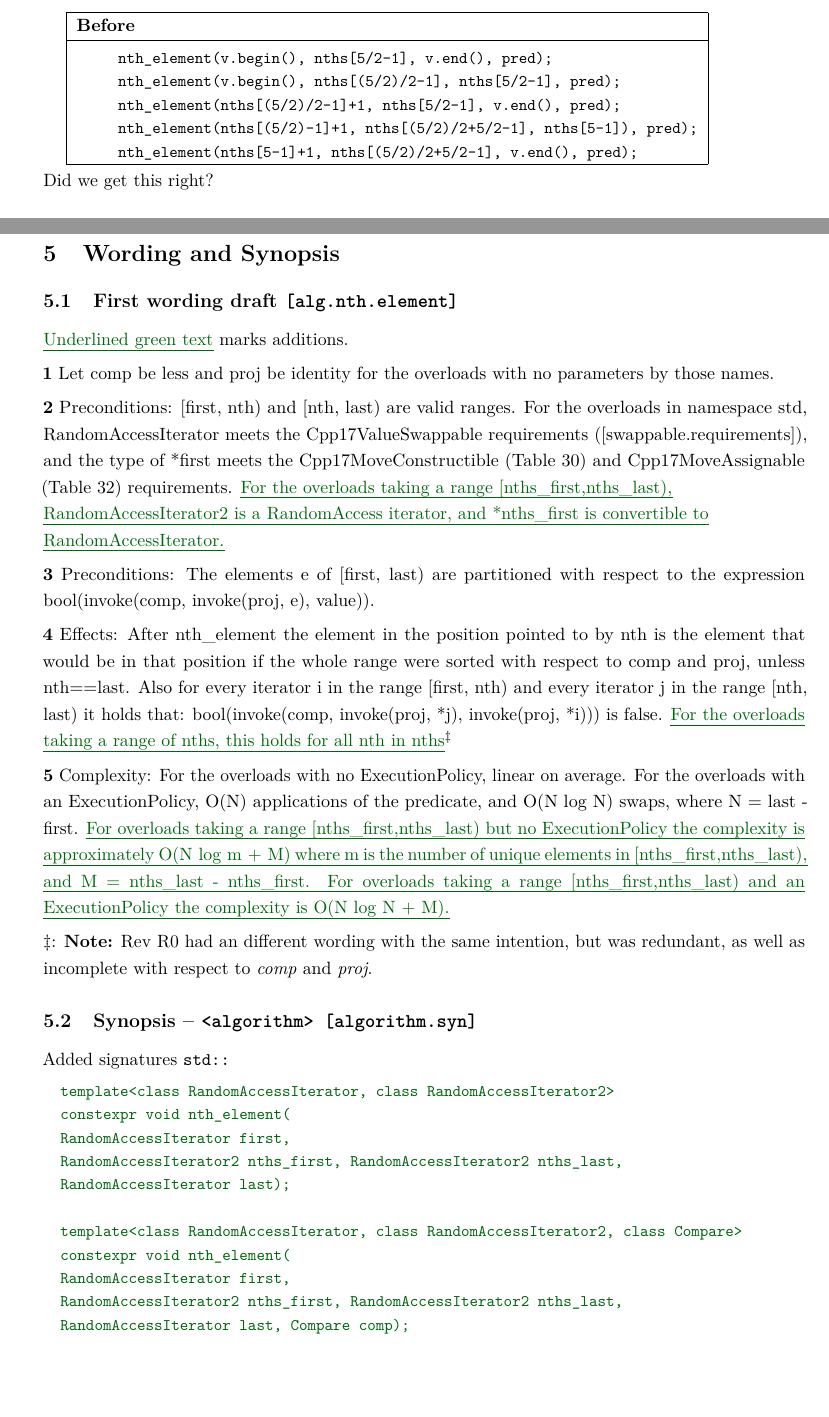
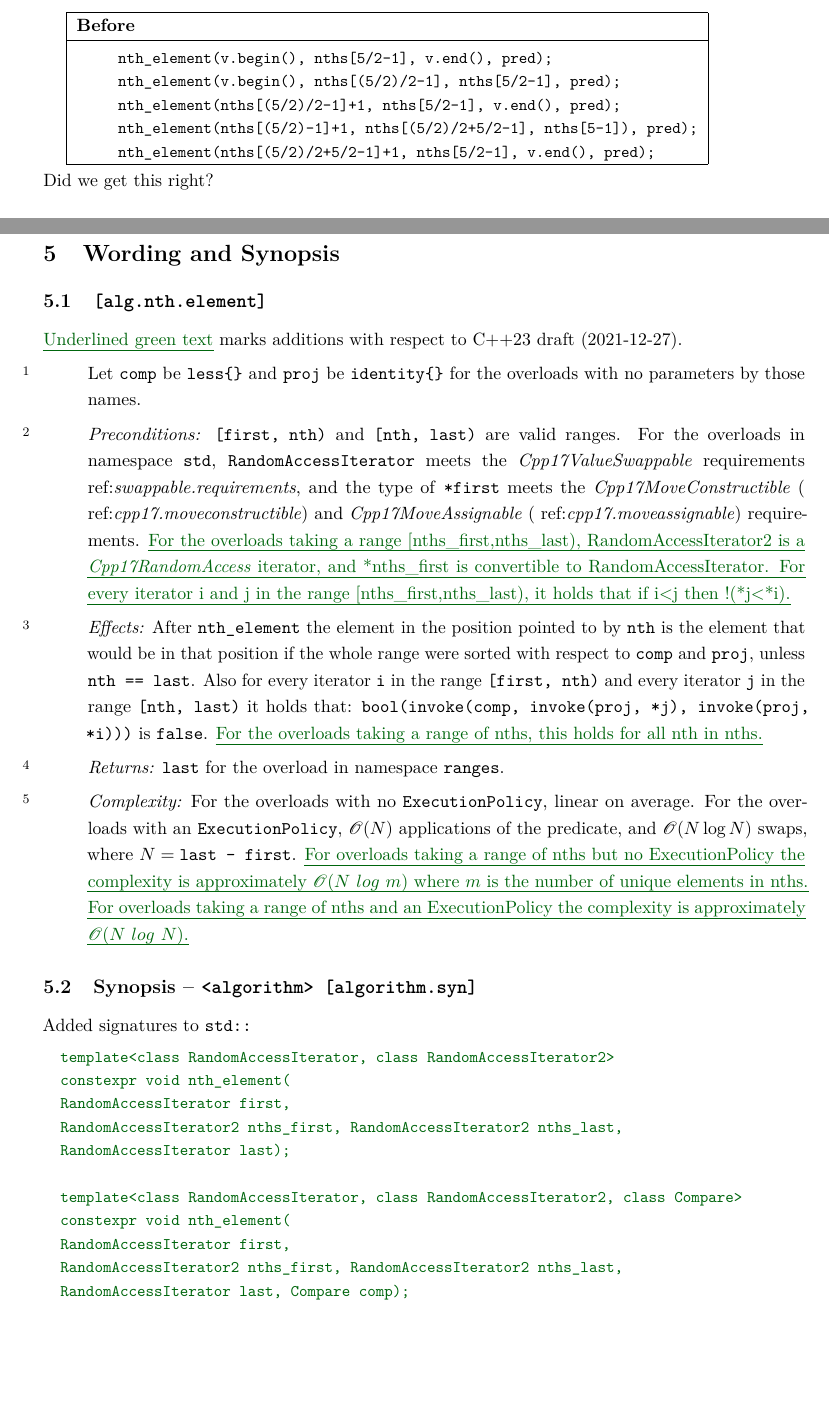
Before and after one commit to jmlundberg/p2375, a LaTeX book (draft_lundberg_nth_elements.tex, which reads common.tex): two parts of pages 6 and 11 of 16, joined at a grey line, cut so that both start at the same text, the shorter picture padded with empty space. Compiled offline with pdfLaTeX.

Commit message:
rebase wording to new standards draft, cleanup wording and...
use upper_bound in example implementation, as in ref impl repo

```diff
--- a/common.tex
+++ b/common.tex
@@ -366,6 +366,7 @@
 \definecolor{noteclr}{rgb}{0,0,1}
 
 \renewcommand{\added}[1]{\textcolor{addclr}{\uline{#1}}}
+\newcommand{\tcodeadd}[1]{#1}
 \newcommand{\removed}[1]{\textcolor{remclr}{\sout{#1}}}
 \renewcommand{\changed}[2]{\removed{#1}\added{#2}}
 
@@ -686,3 +704,6 @@
 
 %%%%%%%%%%%%%%%%%%%%%%%%%%%%%%%%%%
 \newcommand{\dblquotes}[1]{``#1''}
+
+
+\newcommand{\libconcept}[1]{\textbf{#1}}
--- a/draft_lundberg_nth_elements.tex
+++ b/draft_lundberg_nth_elements.tex
@@ -254,7 +256,7 @@ nth_element(v.begin(), nths[5/2-1], v.end(), pred);
 nth_element(v.begin(), nths[(5/2)/2-1], nths[5/2-1], pred);
 nth_element(nths[(5/2)/2-1]+1, nths[5/2-1], v.end(), pred);
 nth_element(nths[(5/2)-1]+1, nths[(5/2)/2+5/2-1], nths[5-1]), pred);
-nth_element(nths[5-1]+1, nths[(5/2)/2+5/2-1], v.end(), pred);
+nth_element(nths[(5/2)/2+5/2-1]+1, nths[5/2-1], v.end(), pred);
 \end{codeblock}
 \\
 \hline
@@ -426,34 +428,60 @@ Above, the exact CDF (using sort) of the original image is shown in gray, along
 
 \newpage
 \section{Wording and Synopsis }
+\label{synopsis}
 
-\subsection{First wording draft \protect{\tcode{[alg.nth.element]}}}
+\subsection{\protect{\tcode{[alg.nth.element]}}}
 
-\added{Underlined green text} marks additions.
+\added{Underlined green text} marks additions with respect to C++23 draft (2021-12-27).
 
-\label{wording}\label{synopsis}
+\renewcommand{\tref}[1]{ ref:\emph{#1}}
+\renewcommand{\iref}[1]{ ref:\emph{#1}}
 
-\textbf{1} Let comp be less{} and proj be identity{} for the overloads with no parameters by those names.
+\begin{itemdescr}
+\pnum
+Let \tcode{comp} be \tcode{less\{\}}
+and \tcode{proj} be \tcode{identity\{\}}
+for the overloads with no parameters by those names.
 
-\textbf{2} Preconditions: [first, nth) and [nth, last) are valid ranges. For the overloads in namespace std, RandomAccessIterator meets the Cpp17ValueSwappable requirements ([swappable.requirements]), and the type of *first meets the Cpp17MoveConstructible (Table 30) and Cpp17MoveAssignable (Table 32) requirements.
-\added{For the overloads taking a range [nths_first,nths_last), \newline RandomAccessIterator2 is a RandomAccess iterator, and *nths_first is convertible to \newline RandomAccessIterator.}
+\pnum
+\expects
+\range{first}{nth} and \range{nth}{last} are valid ranges.
+For the overloads in namespace \tcode{std},
+\tcode{RandomAccessIterator} meets
+the \oldconcept{ValueSwappable} requirements\iref{swappable.requirements}, and
+the type of \tcode{*first} meets
+the \oldconcept{MoveConstructible} (\tref{cpp17.moveconstructible}) and
+\oldconcept{MoveAssignable} (\tref{cpp17.moveassignable}) requirements.
+\added{For the overloads taking a range [nths_first,nths_last), RandomAccessIterator2 is a \oldconcept{RandomAccess} iterator, and *nths_first is convertible to  RandomAccessIterator. For every iterator i and j in the range [nths_first,nths_last), it holds that if \tcodeadd{i<j} then \tcodeadd{!(*j<*i).}}
 
-\textbf{3} Preconditions: The elements e of [first, last) are partitioned with respect to the expression bool(invoke(comp, invoke(proj, e), value)).
+\pnum
+\effects
+After \tcode{nth_element} the element in the position pointed to by \tcode{nth}
+is the element that would be in that position
+if the whole range were sorted with respect to \tcode{comp} and \tcode{proj},
+unless \tcode{nth == last}.
+Also for every iterator \tcode{i} in the range \range{first}{nth}
+and every iterator \tcode{j} in the range \range{nth}{last}
+it holds that:
+\tcode{bool(invoke(comp, invoke(proj, *j), invoke(proj, *i)))} is \tcode{false}.
+\added{For the overloads taking a range of \tcodeadd{nths}, this holds for all \tcodeadd{nth} in \tcodeadd{nths}.}
 
-\textbf{4} Effects: After nth_­element the element in the position pointed to by nth is the element that would be in that position if the whole range were sorted with respect to comp and proj, unless nth==last. Also for every iterator i in the range [first, nth) and every iterator j in the range [nth, last) it holds that: bool(invoke(comp, invoke(proj, *j), invoke(proj, *i))) is false.
-\added{For the overloads taking a range of nths, this holds for all nth in nths}$^\ddagger$
+\pnum
+\returns
+\tcode{last} for the overload in namespace \tcode{ranges}.
 
-\textbf{5}
-Complexity: For the overloads with no ExecutionPolicy, linear on average.
-For the overloads with an ExecutionPolicy, O(N) applications of the predicate, and O(N log N) swaps, where N = last - first.
-\added{For overloads taking a range [nths_first,nths_last) but no ExecutionPolicy the complexity is approximately \mbox{O(N log m + M)} where m is the number of unique elements in [nths_first,nths_last), and M = nths_last - nths_first.
-For overloads taking a range [nths_first,nths_last) and an ExecutionPolicy the complexity is \mbox{O(N log N + M)}.}
-
-$\ddagger$: \textbf{Note:} Rev R0 had an different wording with the same intention, but was redundant, as well as incomplete with respect to \emph{comp} and \emph{proj}.
+\pnum
+\complexity
+For the overloads with no \tcode{ExecutionPolicy}, linear on average.
+For the overloads with an \tcode{ExecutionPolicy}, \bigoh{N} applications of
+the predicate, and \bigoh{N \log N} swaps, where $N = \tcode{last - first}$.
+\added{For overloads taking a range of \tcodeadd{nths} but no ExecutionPolicy the complexity is approximately \bigoh{N~log~m} where $m$ is the number of unique elements in \tcodeadd{nths}.
+For overloads taking a range of \tcodeadd{nths} and an ExecutionPolicy the complexity is approximately \bigoh{N~log~N}.}
+\end{itemdescr}
 
 \subsection{Synopsis -- \tcode{<algorithm> [algorithm.syn]}}
 
-Added signatures \tcode{std::}
+Added signatures to \tcode{std::}
 
 \begin{codeblockAdd}
 template<class RandomAccessIterator, class RandomAccessIterator2>
@@ -467,7 +495,9 @@ constexpr void nth_element(
 RandomAccessIterator first,
 RandomAccessIterator2 nths_first, RandomAccessIterator2 nths_last,
 RandomAccessIterator last, Compare comp);
-
+\end{codeblockAdd}
+\newpage
+\begin{codeblockAdd}
 template<class ExecutionPolicy, class RandomAccessIterator, class RandomAccessIterator2>
 void nth_element(ExecutionPolicy&& exec,
 RandomAccessIterator first,
```
Also changed, not shown: README.md, common.tex (19 more changed lines), draft_lundberg_nth_elements.tex (90 more changed lines).
